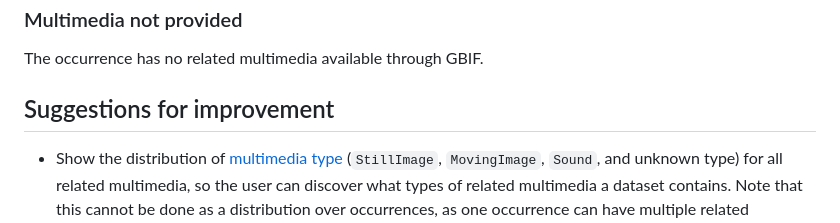
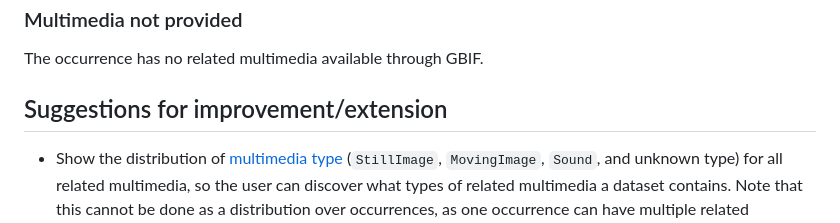
Before and after one commit to Datafable/gbif-dataset-metrics, a Markdown page: documentation/multimedia-bar.md, the part around the change. GitHub-like rendering.

```diff
--- a/documentation/multimedia-bar.md
+++ b/documentation/multimedia-bar.md
@@ -20,7 +20,7 @@ The occurrence has the following issue: [MULTIMEDIA_URI_INVALID](http://gbif.git
 
 The occurrence has no related multimedia available through GBIF.
 
-## Suggestions for improvement
+## Suggestions for improvement/extension
 
 * Show the distribution of [multimedia type](http://gbif.github.io/dwc-api/apidocs/org/gbif/dwc/terms/GbifTerm.html#mediaType) (`StillImage`, `MovingImage`, `Sound`, and unknown type) for all related multimedia, so the user can discover what types of related multimedia a dataset contains. Note that this cannot be done as a distribution over occurrences, as one occurrence can have multiple related multimedia.
 * Show the distribution of number of related multimedia per occurrence, so the user can assess if occurrences typically have one or more related multimedia.
```
Also changed, not shown: documentation/achievements.md (+39 -0 lines), documentation/coordinates-bar.md (+1 -1 lines), documentation/taxon-match-bar.md (+1 -1 lines), images/features/achievements-50c9509d-22c7-4a22-a47d-8c48425ef4a7.png (added).
